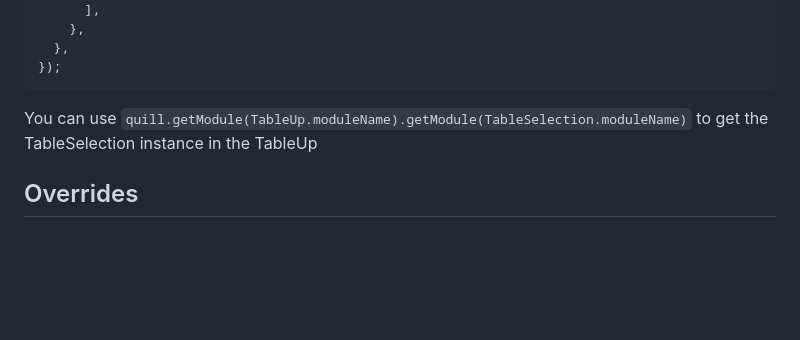
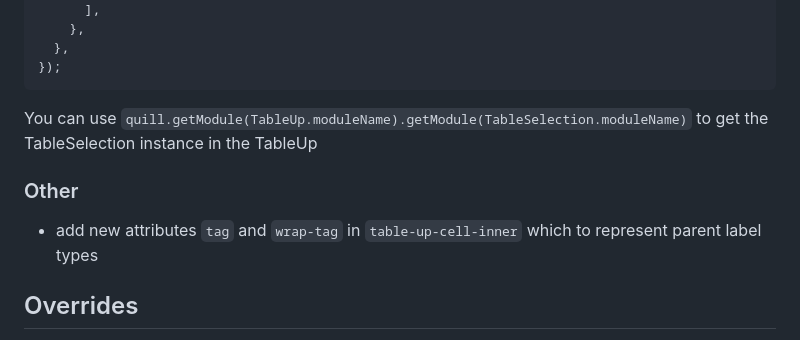
Before and after one commit to zzxming/quill-table-up, a Markdown page: README.md, the part around the change printed below. GitHub-like rendering; blank space fills up the shorter version.

Commit message:
docs: update README.md

```diff
--- a/README.md
+++ b/README.md
@@ -344,6 +344,10 @@ new Quill('#editor', {
 
 You can use `quill.getModule(TableUp.moduleName).getModule(TableSelection.moduleName)` to get the TableSelection instance in the TableUp
 
+### Other
+
+- add new attributes `tag` and `wrap-tag` in `table-up-cell-inner` which to represent parent label types
+
 ## Overrides
 
 If you need to rewrite extends from quill `Block` or `Scroll` blot. you need to use `Quill.import()` after `TableUp` registed. beacuse module internal rewrite some functions, but those change only effect formats about table.
```
Also changed, not shown: other parts of README.md (+1 -1 lines).
